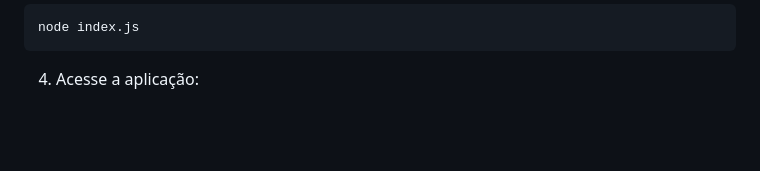
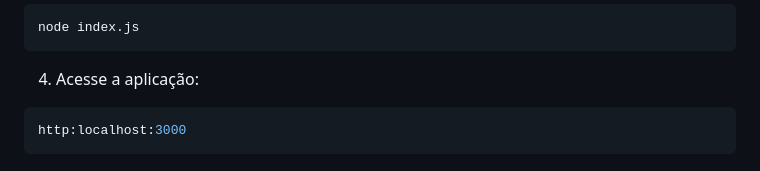
Before and after one commit to nexigonprime/web_instaler_ssh, a Markdown page: README.md, the part around the change. Drawn GitHub-style; blank space fills up the shorter version.

````diff
--- a/README.md
+++ b/README.md
@@ -103,3 +103,6 @@ node index.js
 ```
 
 4. Acesse a aplicação:
+```bash
+http:localhost:3000
+```
````
